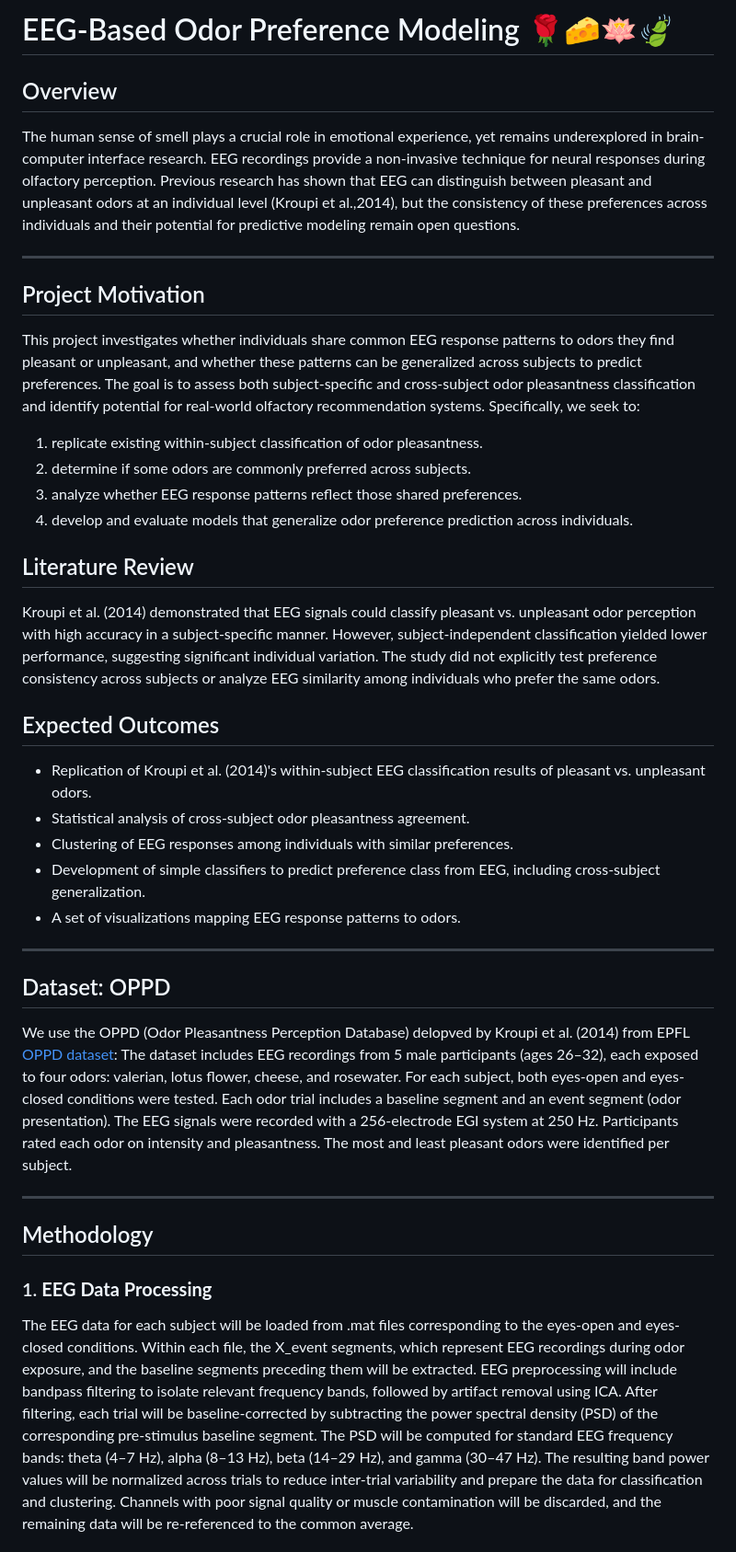
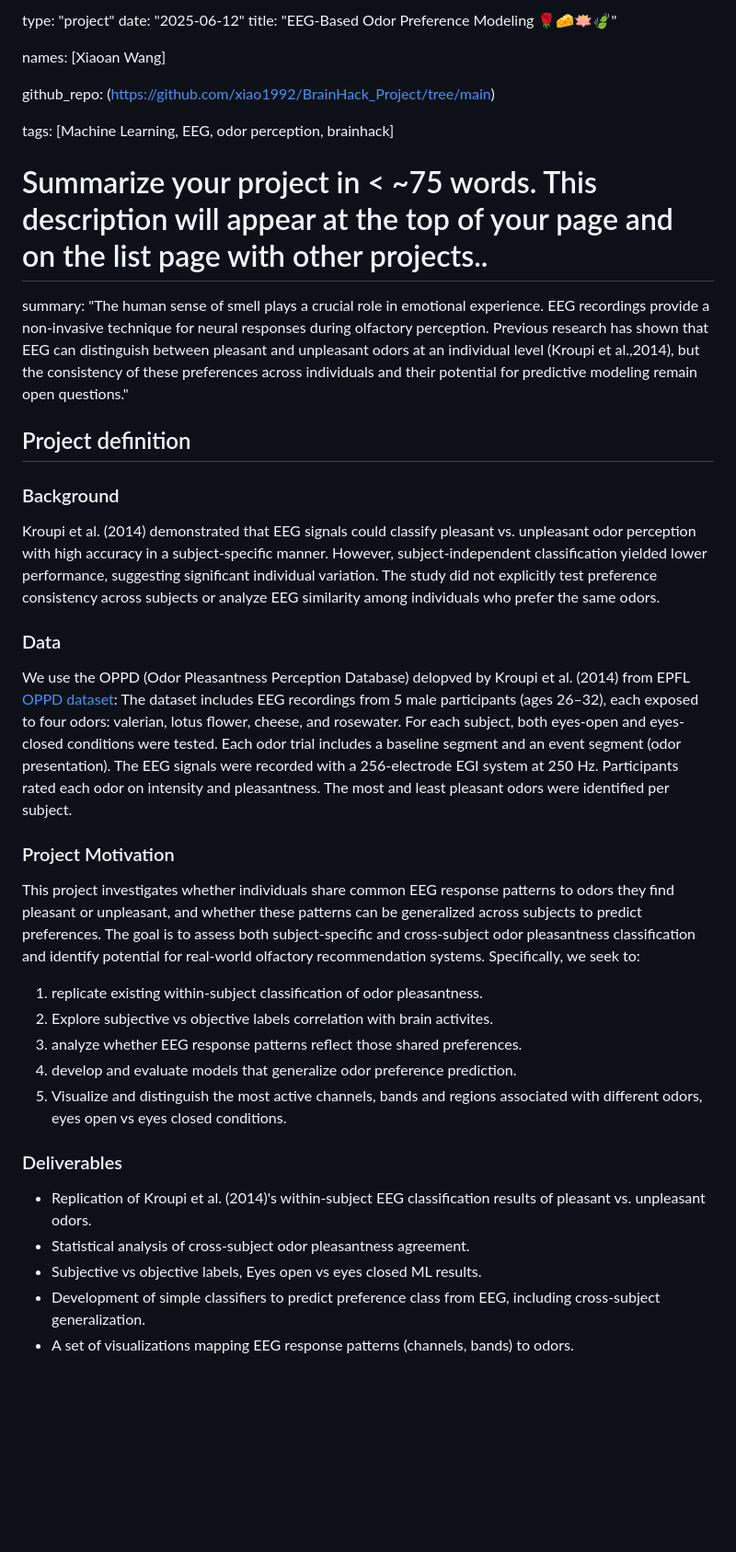
Before and after one commit to xiao1992/BrainHack_Project, a Markdown page: README.md, the part around one of its changes. Shown at 92% size. Drawn GitHub-style; blank space fills up the shorter version.

```diff
--- a/README.md
+++ b/README.md
@@ -1,36 +1,40 @@
-# EEG-Based Odor Preference Modeling 🌹🧀️🪷🍃
+type: "project"
+date: "2025-06-12"
+title: "EEG-Based Odor Preference Modeling 🌹🧀️🪷🍃"
 
-## Overview
-The human sense of smell plays a crucial role in emotional experience, yet remains underexplored in brain-computer interface research. EEG recordings provide a non-invasive technique for neural responses during olfactory perception. Previous research has shown that EEG can distinguish between pleasant and unpleasant odors at an individual level (Kroupi et al.,2014), but the consistency of these preferences across individuals and their potential for predictive modeling remain open questions.
+names: [Xiaoan Wang]
 
----
+github_repo: (https://github.com/xiao1992/BrainHack_Project/tree/main)
 
-## Project Motivation
-This project investigates whether individuals share common EEG response patterns to odors they find pleasant or unpleasant, and whether these patterns can be generalized across subjects to predict preferences. The goal is to assess both subject-specific and cross-subject odor pleasantness classification and identify potential for real-world olfactory recommendation systems. Specifically, we seek to:
-1) replicate existing within-subject classification of odor pleasantness.
-2) determine if some odors are commonly preferred across subjects.
-3) analyze whether EEG response patterns reflect those shared preferences.
-4) develop and evaluate models that generalize odor preference prediction across individuals.
+tags: [Machine Learning, EEG, odor perception, brainhack]
 
-## Literature Review
+# Summarize your project in < ~75 words. This description will appear at the top of your page and on the list page with other projects..
+
+summary: "The human sense of smell plays a crucial role in emotional experience. EEG recordings provide a non-invasive technique for neural responses during olfactory perception. Previous research has shown that EEG can distinguish between pleasant and unpleasant odors at an individual level (Kroupi et al.,2014), but the consistency of these preferences across individuals and their potential for predictive modeling remain open questions."
+
+## Project definition
+
+### Background
+
 Kroupi et al. (2014) demonstrated that EEG signals could classify pleasant vs. unpleasant odor perception with high accuracy in a subject-specific manner. However, subject-independent classification yielded lower performance, suggesting significant individual variation. The study did not explicitly test preference consistency across subjects or analyze EEG similarity among individuals who prefer the same odors.
 
-## Expected Outcomes
-- Replication of Kroupi et al. (2014)'s within-subject EEG classification results of pleasant vs. unpleasant odors.
-- Statistical analysis of cross-subject odor pleasantness agreement.
-- Clustering of EEG responses among individuals with similar preferences.
-- Development of simple classifiers to predict preference class from EEG, including cross-subject generalization.
-- A set of visualizations mapping EEG response patterns to odors.
+### Data
 
----
-
-## Dataset: OPPD
 We use the OPPD (Odor Pleasantness Perception Database) delopved by Kroupi et al. (2014) from EPFL [OPPD dataset](https://www.epfl.ch/labs/mmspg/downloads/page-119131-en-html/):
 The dataset includes EEG recordings from 5 male participants (ages 26–32), each exposed to four odors: valerian, lotus flower, cheese, and rosewater. For each subject, both eyes-open and eyes-closed conditions were tested. Each odor trial includes a baseline segment and an event segment (odor presentation). The EEG signals were recorded with a 256-electrode EGI system at 250 Hz. Participants rated each odor on intensity and pleasantness. The most and least pleasant odors were identified per subject.
 
----
+### Project Motivation
+This project investigates whether individuals share common EEG response patterns to odors they find pleasant or unpleasant, and whether these patterns can be generalized across subjects to predict preferences. The goal is to assess both subject-specific and cross-subject odor pleasantness classification and identify potential for real-world olfactory recommendation systems. Specifically, we seek to:
+1) replicate existing within-subject classification of odor pleasantness.
+2) Explore subjective vs objective labels correlation with brain activites.
+3) analyze whether EEG response patterns reflect those shared preferences.
+4) develop and evaluate models that generalize odor preference prediction.
+5) Visualize and distinguish the most active channels, bands and regions associated with different odors, eyes open vs eyes closed conditions.
 
-## Methodology
-### 1. **EEG Data Processing**
-The EEG data for each subject will be loaded from .mat files corresponding to the eyes-open and eyes-closed conditions. Within each file, the X_event segments, which represent EEG recordings during odor exposure, and the baseline segments preceding them will be extracted. EEG preprocessing will include bandpass filtering to isolate relevant frequency bands, followed by artifact removal using ICA. After filtering, each trial will be baseline-corrected by subtracting the power spectral density (PSD) of the corresponding pre-stimulus baseline segment. The PSD will be computed for standard EEG frequency bands: theta (4–7 Hz), alpha (8–13 Hz), beta (14–29 Hz), and gamma (30–47 Hz). The resulting band power values will be normalized across trials to reduce inter-trial variability and prepare the data for classification and clustering. Channels with poor signal quality or muscle contamination will be discarded, and the remaining data will be re-referenced to the common average.
+### Deliverables
+- Replication of Kroupi et al. (2014)'s within-subject EEG classification results of pleasant vs. unpleasant odors.
+- Statistical analysis of cross-subject odor pleasantness agreement.
+- Subjective vs objective labels, Eyes open vs eyes closed ML results.
+- Development of simple classifiers to predict preference class from EEG, including cross-subject generalization.
+- A set of visualizations mapping EEG response patterns (channels, bands) to odors.
 
```
Also changed, not shown: other parts of README.md (+35 -10 lines).
